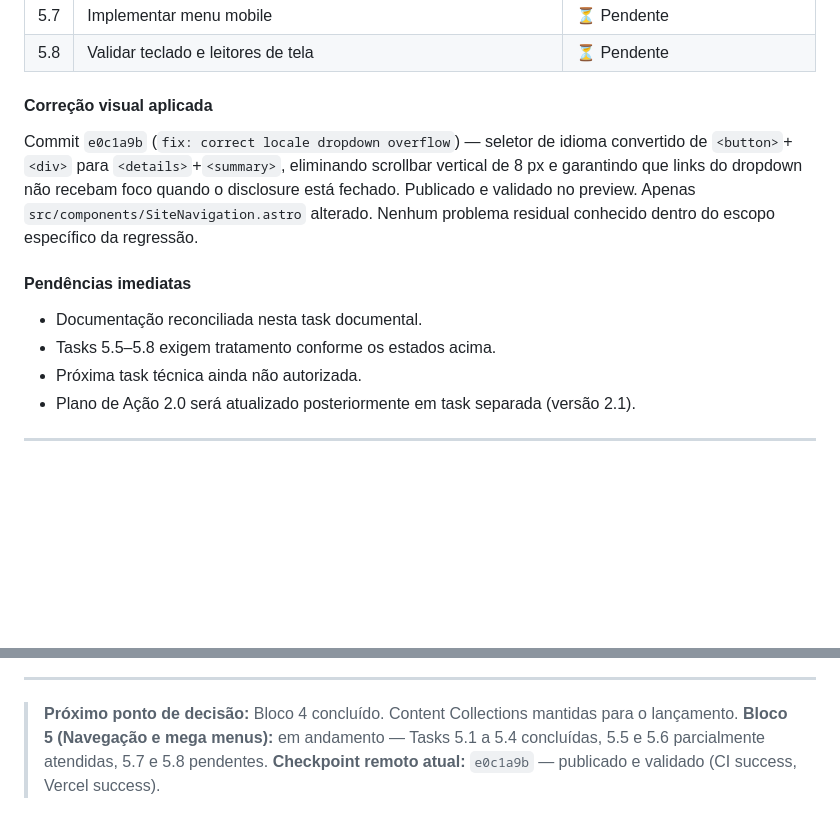
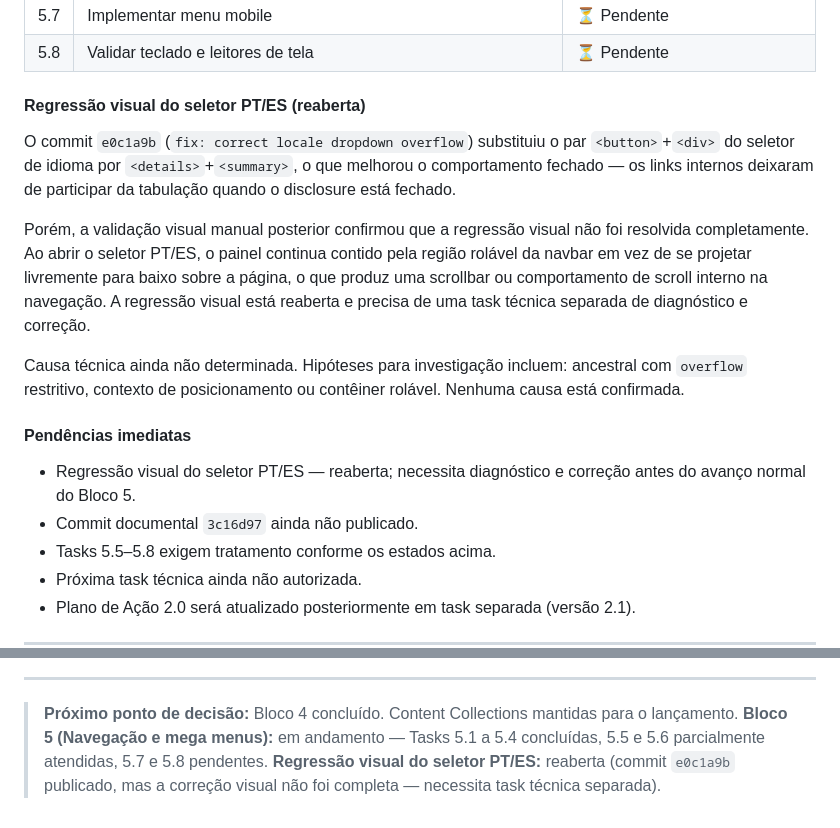
Before and after one commit to Burntroll/radar-digital, a Markdown page: PROGRESSO.md, 2 parts joined by grey strips. GitHub-like rendering; blank space fills up the shorter version.

Commit message:
docs: reopen locale overflow regression

```diff
--- a/PROGRESSO.md
+++ b/PROGRESSO.md
@@ -87,18 +87,28 @@
 | 5.7 | Implementar menu mobile | ⏳ Pendente |
 | 5.8 | Validar teclado e leitores de tela | ⏳ Pendente |
 
-#### Correção visual aplicada
+#### Regressão visual do seletor PT/ES (reaberta)
 
-Commit `e0c1a9b` (`fix: correct locale dropdown overflow`) — seletor de idioma
-convertido de `<button>`+`<div>` para `<details>`+`<summary>`, eliminando
-scrollbar vertical de 8 px e garantindo que links do dropdown não recebam foco
-quando o disclosure está fechado. Publicado e validado no preview. Apenas
-`src/components/SiteNavigation.astro` alterado. Nenhum problema residual
-conhecido dentro do escopo específico da regressão.
+O commit `e0c1a9b` (`fix: correct locale dropdown overflow`) substituiu o par
+`<button>`+`<div>` do seletor de idioma por `<details>`+`<summary>`, o que
+melhorou o comportamento fechado — os links internos deixaram de participar da
+tabulação quando o disclosure está fechado.
+
+Porém, a validação visual manual posterior confirmou que a regressão visual não
+foi resolvida completamente. Ao abrir o seletor PT/ES, o painel continua contido
+pela região rolável da navbar em vez de se projetar livremente para baixo sobre
+a página, o que produz uma scrollbar ou comportamento de scroll interno na
+navegação. A regressão visual está reaberta e precisa de uma task técnica
+separada de diagnóstico e correção.
+
+Causa técnica ainda não determinada. Hipóteses para investigação incluem:
+ancestral com `overflow` restritivo, contexto de posicionamento ou contêiner
+rolável. Nenhuma causa está confirmada.
 
 #### Pendências imediatas
 
-- Documentação reconciliada nesta task documental.
+- Regressão visual do seletor PT/ES — reaberta; necessita diagnóstico e correção antes do avanço normal do Bloco 5.
+- Commit documental `3c16d97` ainda não publicado.
 - Tasks 5.5–5.8 exigem tratamento conforme os estados acima.
 - Próxima task técnica ainda não autorizada.
 - Plano de Ação 2.0 será atualizado posteriormente em task separada (versão 2.1).
@@ -227,4 +237,4 @@ conhecido dentro do escopo específico da regressão.
 
 > **Próximo ponto de decisão:** Bloco 4 concluído. Content Collections mantidas para o lançamento.
 > **Bloco 5 (Navegação e mega menus):** em andamento — Tasks 5.1 a 5.4 concluídas, 5.5 e 5.6 parcialmente atendidas, 5.7 e 5.8 pendentes.
-> **Checkpoint remoto atual:** `e0c1a9b` — publicado e validado (CI success, Vercel success).
+> **Regressão visual do seletor PT/ES:** reaberta (commit `e0c1a9b` publicado, mas a correção visual não foi completa — necessita task técnica separada).
```
Also changed, not shown: ROADMAP.md (+9 -7 lines).
